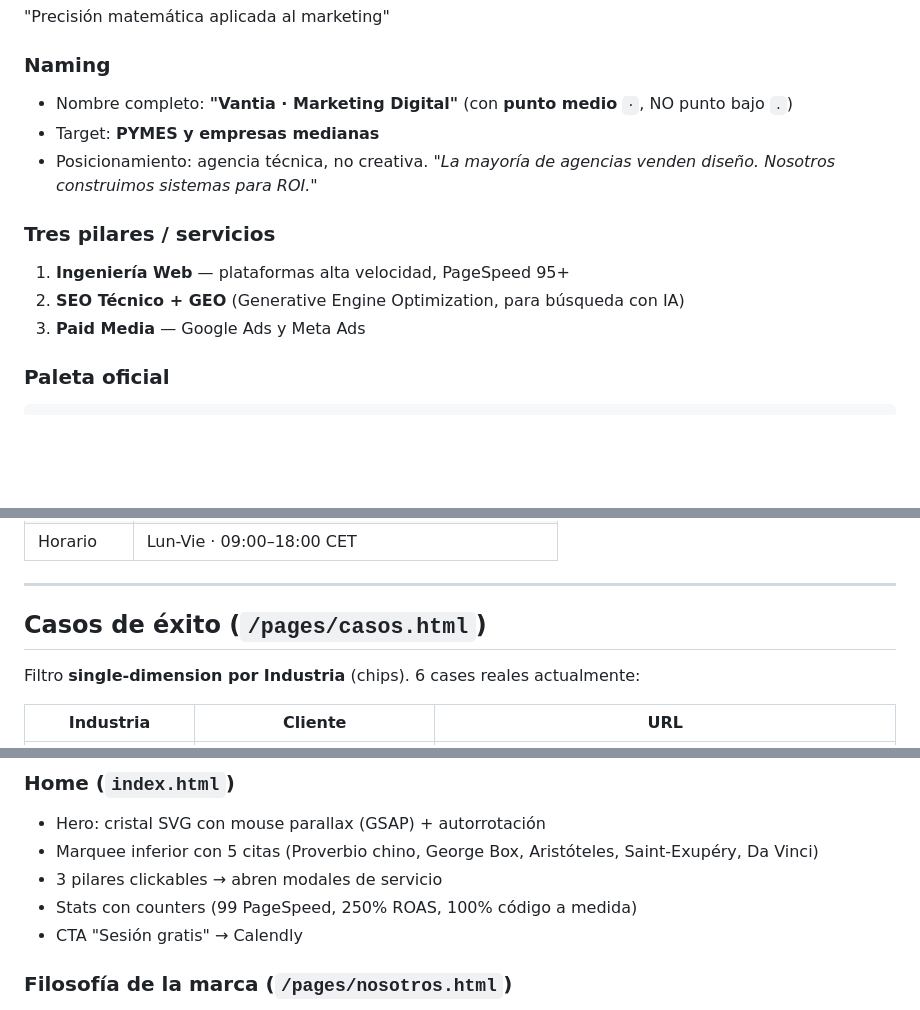
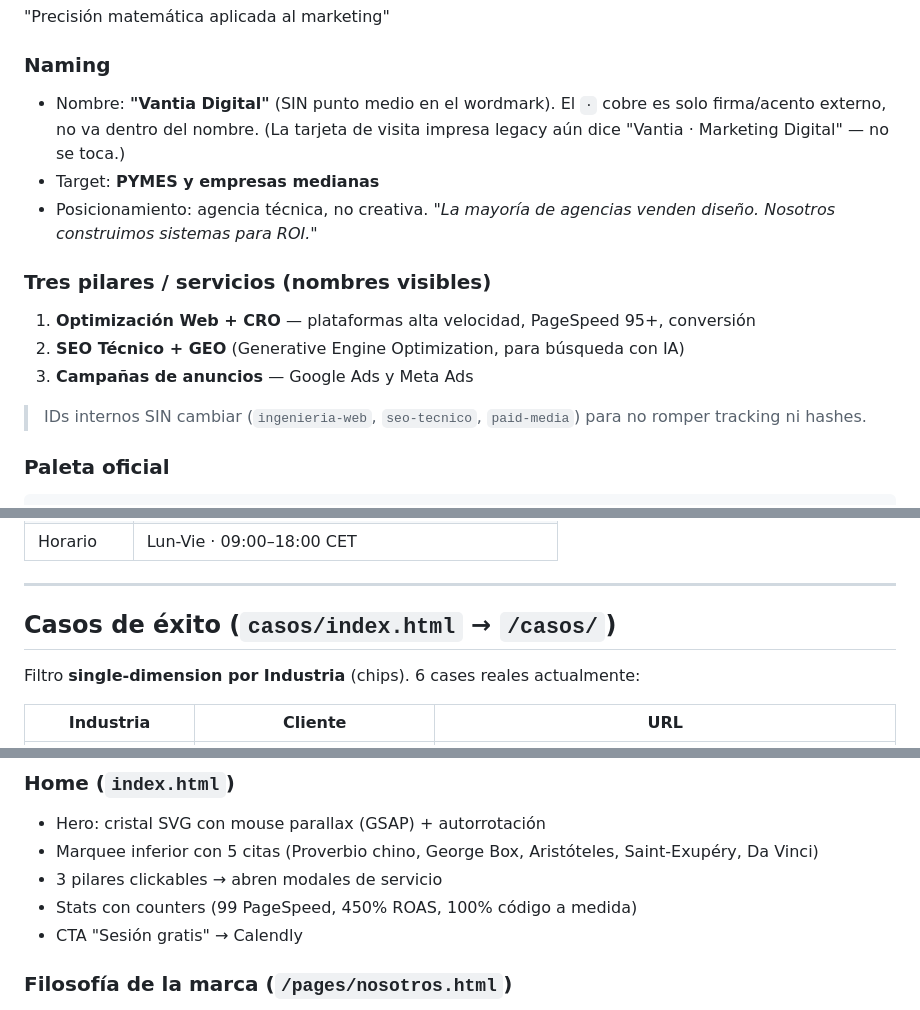
Before and after one commit to VantiaDigital/Vantia.digital, a Markdown page: HANDOFF.md, 3 parts joined by grey strips. Drawn GitHub-style; blank space fills up the shorter version.

````diff
--- a/HANDOFF.md
+++ b/HANDOFF.md
@@ -31,14 +50,16 @@ Sitio estático para **Vantia · Marketing Digital** (agencia de marketing digit
 "Precisión matemática aplicada al marketing"
 
 ### Naming
-- Nombre completo: **"Vantia · Marketing Digital"** (con **punto medio** `·`, NO punto bajo `.`)
+- Nombre: **"Vantia Digital"** (SIN punto medio en el wordmark). El `·` cobre es solo firma/acento externo, no va dentro del nombre. (La tarjeta de visita impresa legacy aún dice "Vantia · Marketing Digital" — no se toca.)
 - Target: **PYMES y empresas medianas**
 - Posicionamiento: agencia técnica, no creativa. *"La mayoría de agencias venden diseño. Nosotros construimos sistemas para ROI."*
 
-### Tres pilares / servicios
-1. **Ingeniería Web** — plataformas alta velocidad, PageSpeed 95+
+### Tres pilares / servicios (nombres visibles)
+1. **Optimización Web + CRO** — plataformas alta velocidad, PageSpeed 95+, conversión
 2. **SEO Técnico + GEO** (Generative Engine Optimization, para búsqueda con IA)
-3. **Paid Media** — Google Ads y Meta Ads
+3. **Campañas de anuncios** — Google Ads y Meta Ads
+
+> IDs internos SIN cambiar (`ingenieria-web`, `seo-tecnico`, `paid-media`) para no romper tracking ni hashes.
 
 ### Paleta oficial
 ```
@@ -191,7 +212,7 @@ Sitio estático para **Vantia · Marketing Digital** (agencia de marketing digit
 
 ---
 
-## Casos de éxito (`/pages/casos.html`)
+## Casos de éxito (`casos/index.html` → `/casos/`)
 
 Filtro **single-dimension por Industria** (chips). 6 cases reales actualmente:
 
@@ -241,7 +262,7 @@ El link real está en su posición, su `::after` cubre toda la tarjeta capturand
 - Hero: cristal SVG con mouse parallax (GSAP) + autorrotación
 - Marquee inferior con 5 citas (Proverbio chino, George Box, Aristóteles, Saint-Exupéry, Da Vinci)
 - 3 pilares clickables → abren modales de servicio
-- Stats con counters (99 PageSpeed, 250% ROAS, 100% código a medida)
+- Stats con counters (99 PageSpeed, 450% ROAS, 100% código a medida)
 - CTA "Sesión gratis" → Calendly
 
 ### Filosofía de la marca (`/pages/nosotros.html`)
````
Also changed, not shown: other parts of HANDOFF.md (+27 -7 lines).
